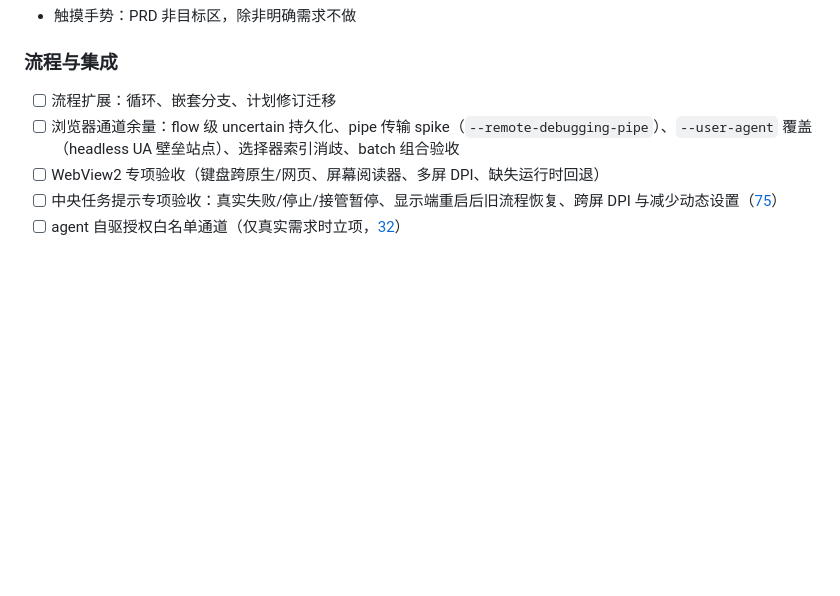
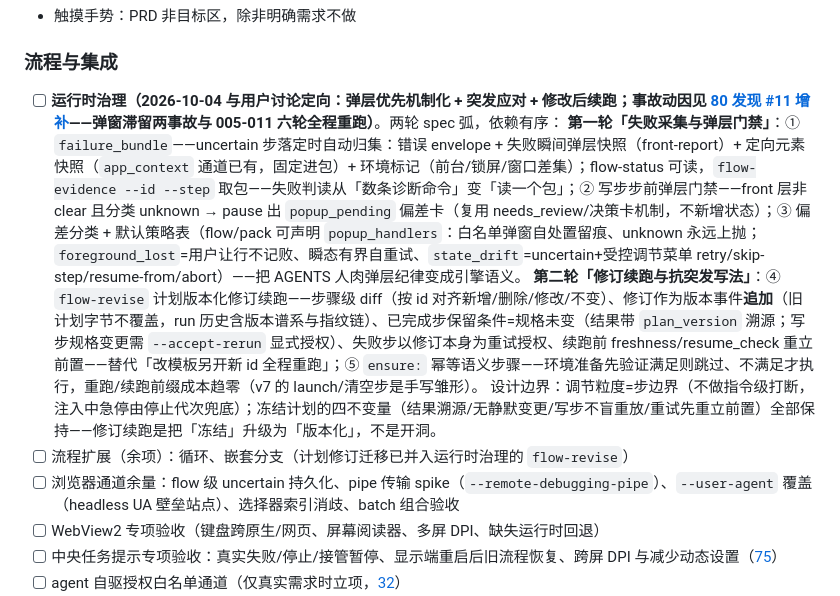
Before and after one commit to gqy20/actl, a Markdown page: docs/ROADMAP.md, the part around the change. Rendered like a GitHub page; blank space fills up the shorter version.

Commit message:
docs(roadmap): 运行时治理立项条目——弹层门禁/失败采集/修订续跑
2026-10-04 与用户讨论定向(弹窗优先机制化、突发应对、修改后续跑):
两轮 spec 弧——①failure_bundle 失败现场采集+写步步前弹层门禁+偏差
分类策略表;②flow-revise 计划版本化修订续跑(替代全程重跑模型,
005-011 六轮与记事本复活循环的根成本)+ensure: 幂等步骤语义。
调节粒度=步边界;冻结计划四不变量保持(冻结升级为版本化)。
计划修订迁移从流程扩展余项并入本条目。

```diff
--- a/docs/ROADMAP.md
+++ b/docs/ROADMAP.md
@@ -25,7 +25,11 @@
 
 ### 流程与集成
 
-- [ ] 流程扩展：循环、嵌套分支、计划修订迁移
+- [ ] **运行时治理（2026-10-04 与用户讨论定向：弹层优先机制化 + 突发应对 + 修改后续跑；事故动因见 [80 发现 #11 增补](80-record-acceptance.md)——弹窗滞留两事故与 005-011 六轮全程重跑）**。两轮 spec 弧，依赖有序：
+  **第一轮「失败采集与弹层门禁」**：① `failure_bundle`——uncertain 步落定时自动归集：错误 envelope + 失败瞬间弹层快照（front-report）+ 定向元素快照（`app_context` 通道已有，固定进包）+ 环境标记（前台/锁屏/窗口差集）；flow-status 可读，`flow-evidence --id --step` 取包——失败判读从「数条诊断命令」变「读一个包」；② 写步步前弹层门禁——front 层非 clear 且分类 unknown → pause 出 `popup_pending` 偏差卡（复用 needs_review/决策卡机制，不新增状态）；③ 偏差分类 + 默认策略表（flow/pack 可声明 `popup_handlers`：白名单弹窗自处置留痕、unknown 永远上抛；`foreground_lost`=用户让行不记败、瞬态有界自重试、`state_drift`=uncertain+受控调节菜单 retry/skip-step/resume-from/abort）——把 AGENTS 人肉弹层纪律变成引擎语义。
+  **第二轮「修订续跑与抗突发写法」**：④ `flow-revise` 计划版本化修订续跑——步骤级 diff（按 id 对齐新增/删除/修改/不变）、修订作为版本事件**追加**（旧计划字节不覆盖，run 历史含版本谱系与指纹链）、已完成步保留条件=规格未变（结果带 `plan_version` 溯源；写步规格变更需 `--accept-rerun` 显式授权）、失败步以修订本身为重试授权、续跑前 freshness/resume_check 重立前置——替代「改模板另开新 id 全程重跑」；⑤ `ensure:` 幂等语义步骤——环境准备先验证满足则跳过、不满足才执行，重跑/续跑前缀成本趋零（v7 的 launch/清空步是手写雏形）。
+  设计边界：调节粒度=步边界（不做指令级打断，注入中急停由停止代次兜底）；冻结计划的四不变量（结果溯源/无静默变更/写步不盲重放/重试先重立前置）全部保持——修订续跑是把「冻结」升级为「版本化」，不是开洞。
+- [ ] 流程扩展（余项）：循环、嵌套分支（计划修订迁移已并入运行时治理的 `flow-revise`）
 - [ ] 浏览器通道余量：flow 级 uncertain 持久化、pipe 传输 spike（`--remote-debugging-pipe`）、`--user-agent` 覆盖（headless UA 壁垒站点）、选择器索引消歧、batch 组合验收
 - [ ] WebView2 专项验收（键盘跨原生/网页、屏幕阅读器、多屏 DPI、缺失运行时回退）
 - [ ] 中央任务提示专项验收：真实失败/停止/接管暂停、显示端重启后旧流程恢复、跨屏 DPI 与减少动态设置（[75](75-action-start-notification.md)）
```
